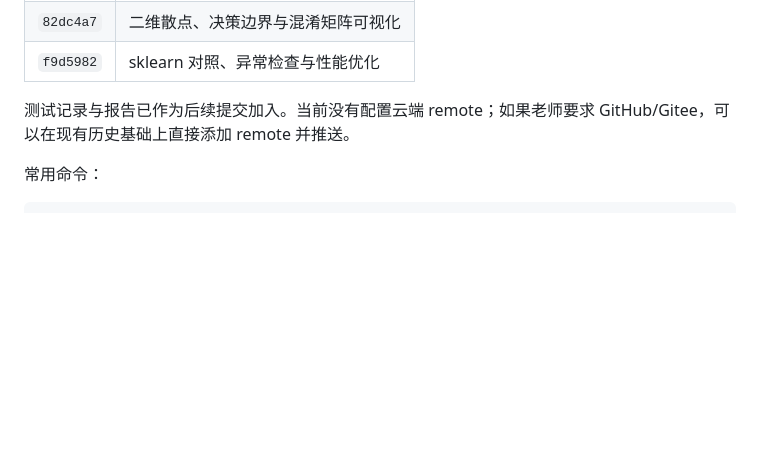
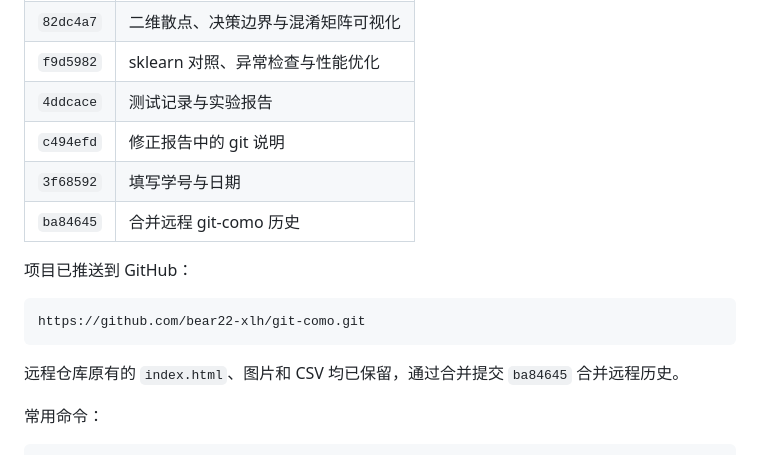
Before and after one commit to bear22-xlh/bear2-s-first-ku, a Markdown page: report.md, the part around the change. Drawn GitHub-style; blank space fills up the shorter version.

Commit message:
docs: 记录云端仓库地址

````diff
--- a/report.md
+++ b/report.md
@@ -440,8 +440,18 @@ OK
 | `8c92789` | 模型评估与 k 值交叉验证选择 |
 | `82dc4a7` | 二维散点、决策边界与混淆矩阵可视化 |
 | `f9d5982` | sklearn 对照、异常检查与性能优化 |
+| `4ddcace` | 测试记录与实验报告 |
+| `c494efd` | 修正报告中的 git 说明 |
+| `3f68592` | 填写学号与日期 |
+| `ba84645` | 合并远程 git-como 历史 |
 
-测试记录与报告已作为后续提交加入。当前没有配置云端 remote；如果老师要求 GitHub/Gitee，可以在现有历史基础上直接添加 remote 并推送。
+项目已推送到 GitHub：
+
+```text
+https://github.com/bear22-xlh/git-como.git
+```
+
+远程仓库原有的 `index.html`、图片和 CSV 均已保留，通过合并提交 `ba84645` 合并远程历史。
 
 常用命令：
 
````
Also changed, not shown: README.md (+2 -1 lines).
